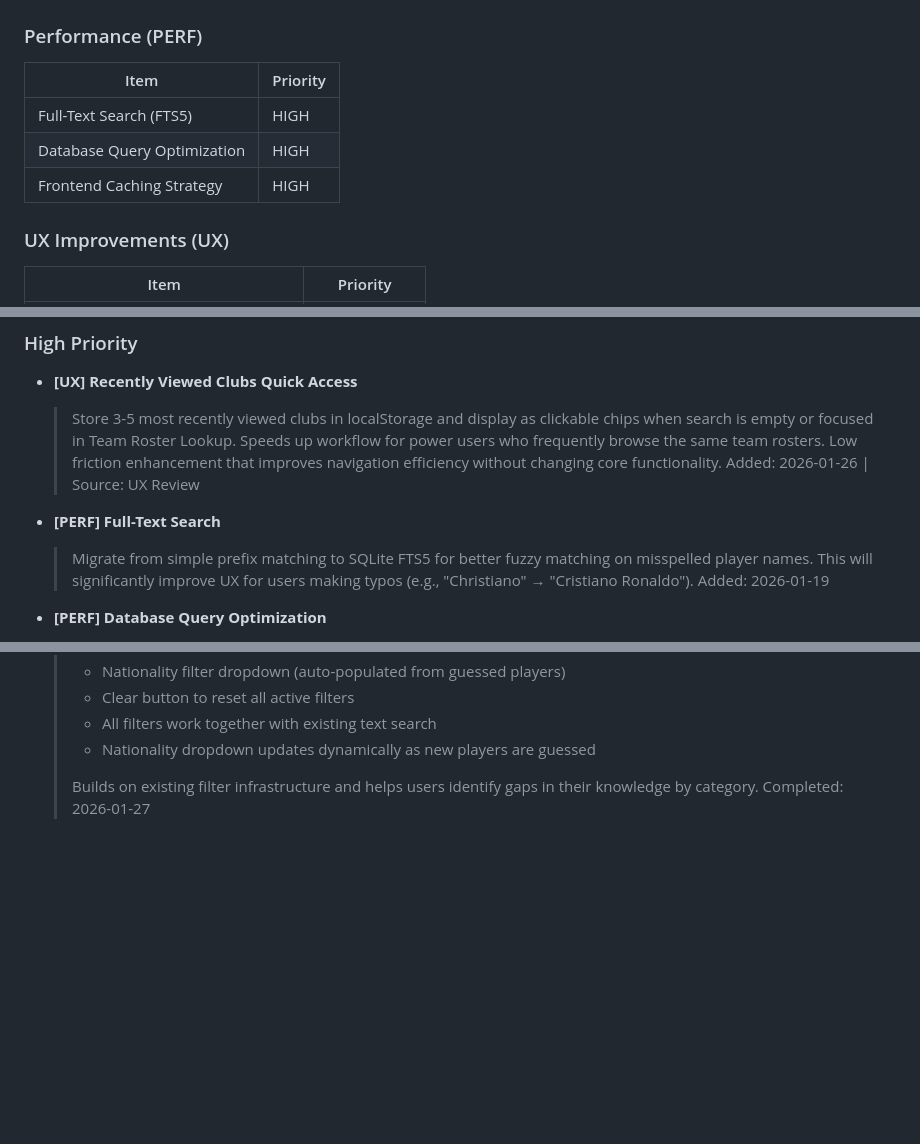
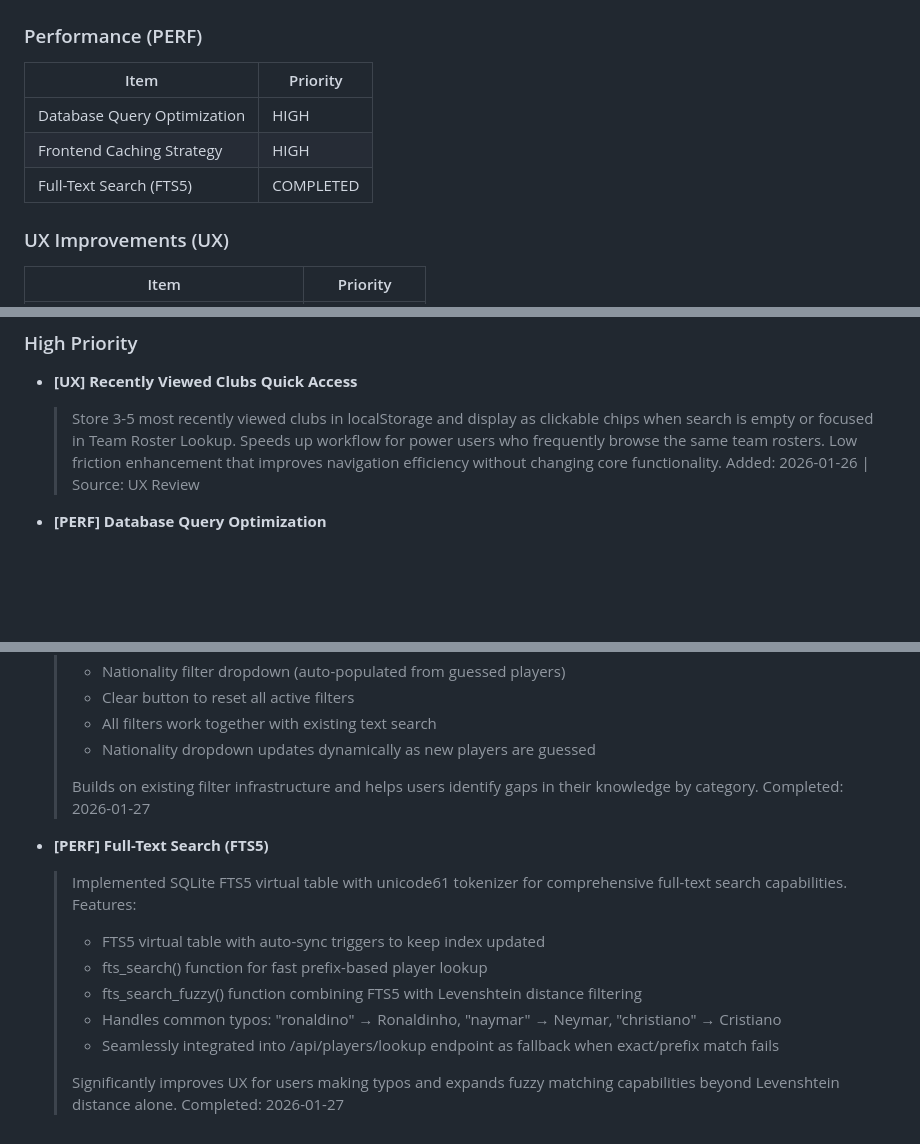
Before and after one commit to asherwoodbury/1000-soccer-players, a Markdown page: BACKLOG.md, 3 parts joined by grey strips. GitHub-like rendering; blank space fills up the shorter version.

Commit message:
docs: mark FTS5 full-text search as completed in backlog
Co-Authored-By: Claude Opus 4.5 <noreply@anthropic.com>

```diff
--- a/BACKLOG.md
+++ b/BACKLOG.md
@@ -7,9 +7,9 @@ Last updated: 2026-01-27 16:00
 ### Performance (PERF)
 | Item | Priority |
 |------|----------|
-| Full-Text Search (FTS5) | HIGH |
 | Database Query Optimization | HIGH |
 | Frontend Caching Strategy | HIGH |
+| Full-Text Search (FTS5) | COMPLETED |
 
 ### UX Improvements (UX)
 | Item | Priority |
@@ -96,9 +96,6 @@ Last updated: 2026-01-27 16:00
   > Low friction enhancement that improves navigation efficiency without changing core functionality.
   > Added: 2026-01-26 | Source: UX Review
 
-- **[PERF] Full-Text Search**
-  > Migrate from simple prefix matching to SQLite FTS5 for better fuzzy matching on misspelled player names. This will significantly improve UX for users making typos (e.g., "Christiano" → "Cristiano Ronaldo").
-  > Added: 2026-01-19
 
 - **[PERF] Database Query Optimization**
   > Profile and optimize player lookup queries, especially fuzzy matching performance. Add database indexes for frequently queried fields beyond normalized_name. Consider caching top 1000 most-guessed players in memory for instant lookups.
@@ -341,3 +338,14 @@ Last updated: 2026-01-27 16:00
   >
   > Builds on existing filter infrastructure and helps users identify gaps in their knowledge by category.
   > Completed: 2026-01-27
+
+- **[PERF] Full-Text Search (FTS5)**
+  > Implemented SQLite FTS5 virtual table with unicode61 tokenizer for comprehensive full-text search capabilities. Features:
+  > - FTS5 virtual table with auto-sync triggers to keep index updated
+  > - fts_search() function for fast prefix-based player lookup
+  > - fts_search_fuzzy() function combining FTS5 with Levenshtein distance filtering
+  > - Handles common typos: "ronaldino" → Ronaldinho, "naymar" → Neymar, "christiano" → Cristiano
+  > - Seamlessly integrated into /api/players/lookup endpoint as fallback when exact/prefix match fails
+  >
+  > Significantly improves UX for users making typos and expands fuzzy matching capabilities beyond Levenshtein distance alone.
+  > Completed: 2026-01-27
```
Also changed, not shown: other parts of BACKLOG.md (+1 -1 lines).
